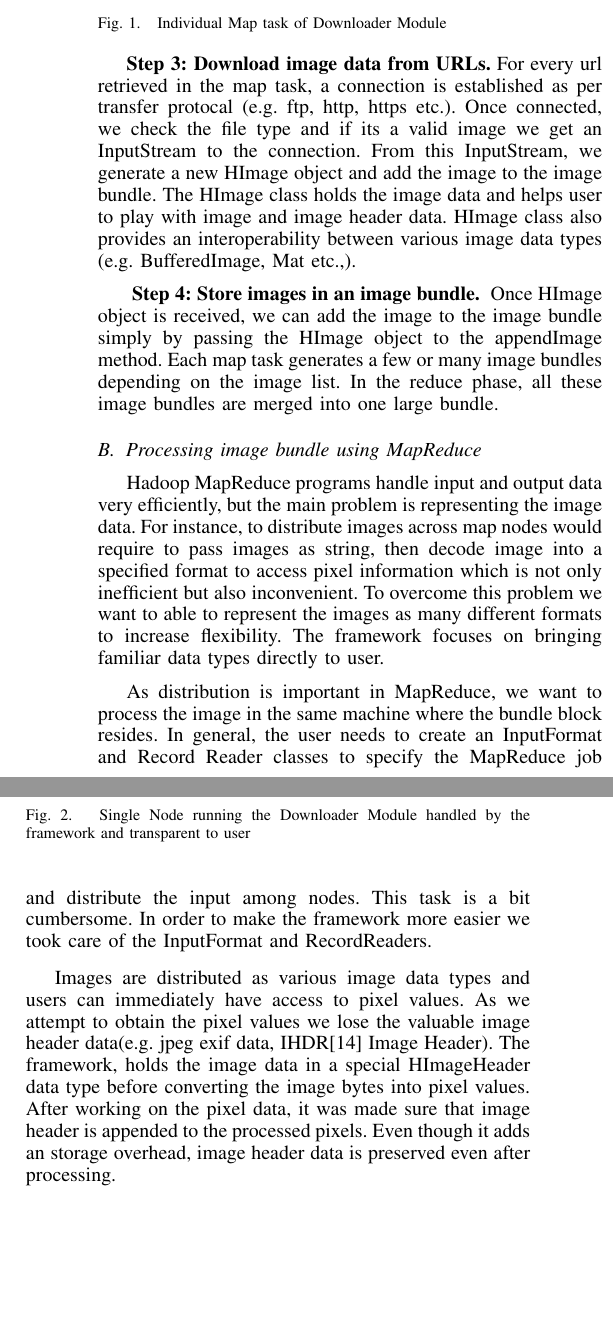
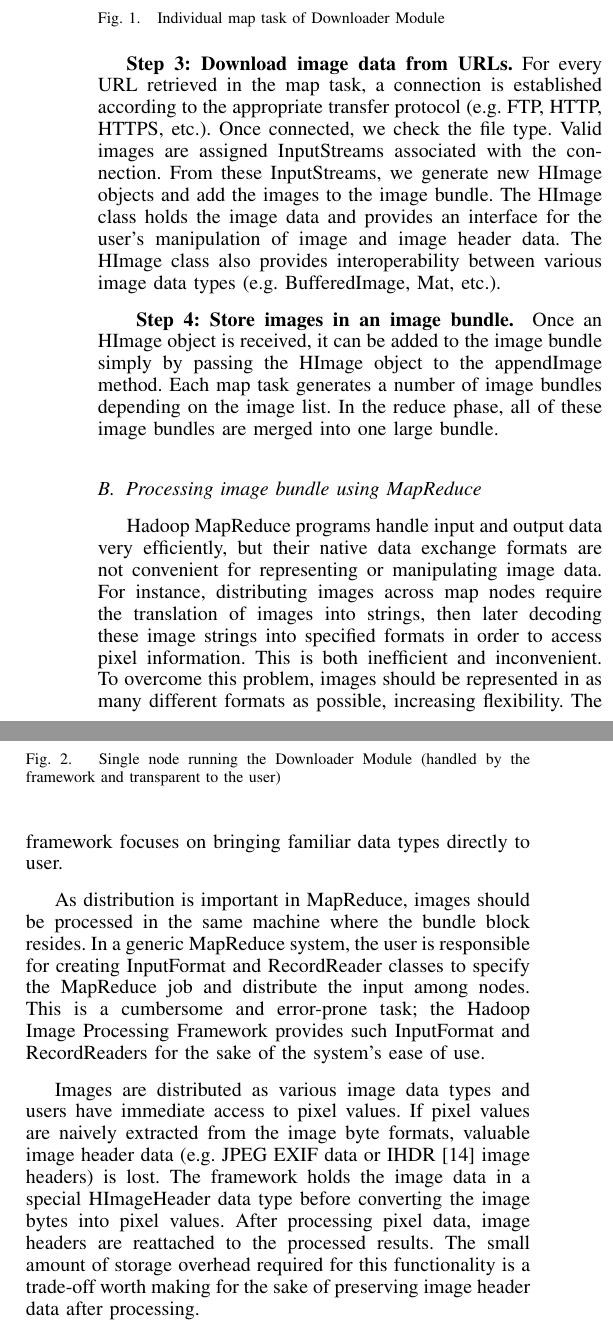
Before and after one commit to sridhav/Paper, a LaTeX paper (Paper.tex): two parts of the columns of page 3 of 7, joined at a grey line, cut so that both start at the same text, the shorter picture padded with empty space. Compiled offline with pdfLaTeX.

Commit message:
More copyedits.

```diff
--- a/Paper.tex
+++ b/Paper.tex
@@ -202,28 +221,68 @@ From the input, file containing list of image urls and the type of file to be ge
 \begin{figure}[h]
 	\centering
 	\includegraphics[width=0.45\textwidth]{down-map}
-	\caption{Individual Map task of Downloader Module}
+	\caption{Individual map task of Downloader Module}
 	\label{fig:down-map}
 \end{figure}
 
-\textbf{Step 3: Download image data from URLs.}
-For every url retrieved in the map task, a connection is established as per transfer protocal (e.g. ftp, http, https etc.). Once connected, we check the file type and if its a valid image we get an InputStream to the connection. From this InputStream, we generate a new HImage object and add the image to the image bundle. The HImage class holds the image data and helps user to play with image and image header data. HImage class also provides an interoperability between various image data types (e.g. BufferedImage, Mat etc.,).
+\textbf{Step 3: Download image data from URLs.}  For every URL
+retrieved in the map task, a connection is established according to
+the appropriate transfer protocol (e.g. FTP, HTTP, HTTPS, etc.). Once
+connected, we check the file type.  Valid images are assigned
+InputStreams associated with the connection. From these InputStreams,
+we generate new HImage objects and add the images to the image
+bundle. The HImage class holds the image data and provides an
+interface for the user's manipulation of image and image header
+data. The HImage class also provides interoperability between various
+image data types (e.g. BufferedImage, Mat, etc.).
 
-\textbf{ Step 4: Store images in an image bundle. }
-Once HImage object is received, we can add the image to the image bundle simply by passing the HImage object to the appendImage method. Each map task generates a few or many image bundles depending on the image list. In the reduce phase, all these image bundles are merged into one large bundle.
+\textbf{ Step 4: Store images in an image bundle. }  Once an HImage
+object is received, it can be added to the image bundle simply by
+passing the HImage object to the appendImage method. Each map task
+generates a number of image bundles depending on the image list. In
+the reduce phase, all of these image bundles are merged into one large
+bundle.
 
 \begin{figure}[h]
 	\centering
 	\includegraphics[width=0.45\textwidth]{down-node}
-	\caption{Single Node running the Downloader Module handled by the framework and transparent to user}
+	\caption{Single node running the Downloader Module (handled by
+          the framework and transparent to the user)}
 	\label{fig:down-node}
 \end{figure}
 
+\subsection{Processing image bundle using MapReduce}
+Hadoop MapReduce programs handle input and output data very
+efficiently, but their native data exchange formats are not convenient
+for representing or manipulating image data.  For instance,
+distributing images across map nodes require the translation of images
+into strings, then later decoding these image strings into specified
+formats in order to access pixel information.  This is both
+inefficient and inconvenient. To overcome this problem, images should
+be represented in as many different formats as possible, increasing
+flexibility. The framework focuses on bringing familiar data types
+directly to user.
 
+As distribution is important in MapReduce, images should be processed
+in the same machine where the bundle block resides. In a generic
+MapReduce system, the user is responsible for creating InputFormat and
+RecordReader classes to specify the MapReduce job and distribute the
+input among nodes. This is a cumbersome and error-prone task; the
+Hadoop Image Processing Framework provides such InputFormat and
+RecordReaders for the sake of the system's ease of use.
 
-\subsection{Processing image bundle using MapReduce}
-Hadoop MapReduce programs handle input and output data very efficiently, but the main problem is representing the image data. For instance, to distribute images across map nodes would require to pass images as string, then decode image into a specified format to access pixel information which is not only inefficient but also inconvenient. To overcome this problem we want to able to represent the images as many different formats to increase flexibility. The framework focuses on bringing familiar data types directly to user.
+Images are distributed as various image data types and users have
+immediate access to pixel values.  If pixel values are naively
+extracted from the image byte formats, valuable image header data
+(e.g. JPEG EXIF data or IHDR \cite{David03} image headers) is
+lost. The framework holds the image data in a special HImageHeader
+data type before converting the image bytes into pixel values.  After
+processing pixel data, image headers are reattached to the processed
+results.  The small amount of storage overhead required for this
+functionality is a trade-off worth making for the sake of preserving
+image header data after processing.
 
-As distribution is important in MapReduce, we want to process the image in the same machine where the bundle block resides. In general, the user needs to create an InputFormat and Record Reader classes to specify the MapReduce job and distribute the input among nodes. This task is a bit cumbersome. In order to make the framework more easier we took care of the InputFormat and RecordReaders.
+The functionality of the framework's Processor module is described
+below:
 
-Images are distributed as various image data types and users can immediately have access to pixel values. As we attempt to obtain the pixel values we lose the valuable image header data(e.g. jpeg exif data, IHDR\cite{David03} Image Header). The framework, holds the image data in a special HImageHeader data type before converting the image bytes into pixel values. After working on the pixel data, it was made sure that image header is appended to the processed pixels. Even though it adds an storage overhead, image header data is preserved even after processing.
+\textbf{Step 1: Devise the algorithm.} We assume that the user writes
@@ -230,6 +302 @@ Images are distributed as various image data types and users can immediately hav
 
-The working of Processor module of the framework is described below:
-
-\textbf{Step 1: Input the Algorithm.} We assume that the user writes an algorithm which extends a Generic Algorithm class. This class is passed as an argument to the processor module. The framework starts a MapReduce Job with the algorithm as an input. The GenericAlgorithm holds an HImage variable, this helps user to write an algorithm on the single image which iterates over the whole image bundle. In addition to the algorithm the user should input the image bundle file that needs to be processed. According to the input the image bundle is divided across nodes as individual map task. Each Map task will process the image as of the algorithm and appends them to the output image bundle. In the reduce phase, the Reducer will merge these image bundles into a large image bundle.
-
-\textbf{Step 2: Split Imagebundle across nodes.} The input image bundle is stored in HDFS as blocks. In order to obtain maximum throughput it was made sure the map task is run in the same the block where it resides, using custom input format and record reader classes. This allows maximum parallelization without a problem of transferring data across nodes. The image bundle now executes different map tasks for the image data it is responsible for.
```
Also changed, not shown: Paper.bbl (deleted), Paper.tex (47 more changed lines), 1 other file.
